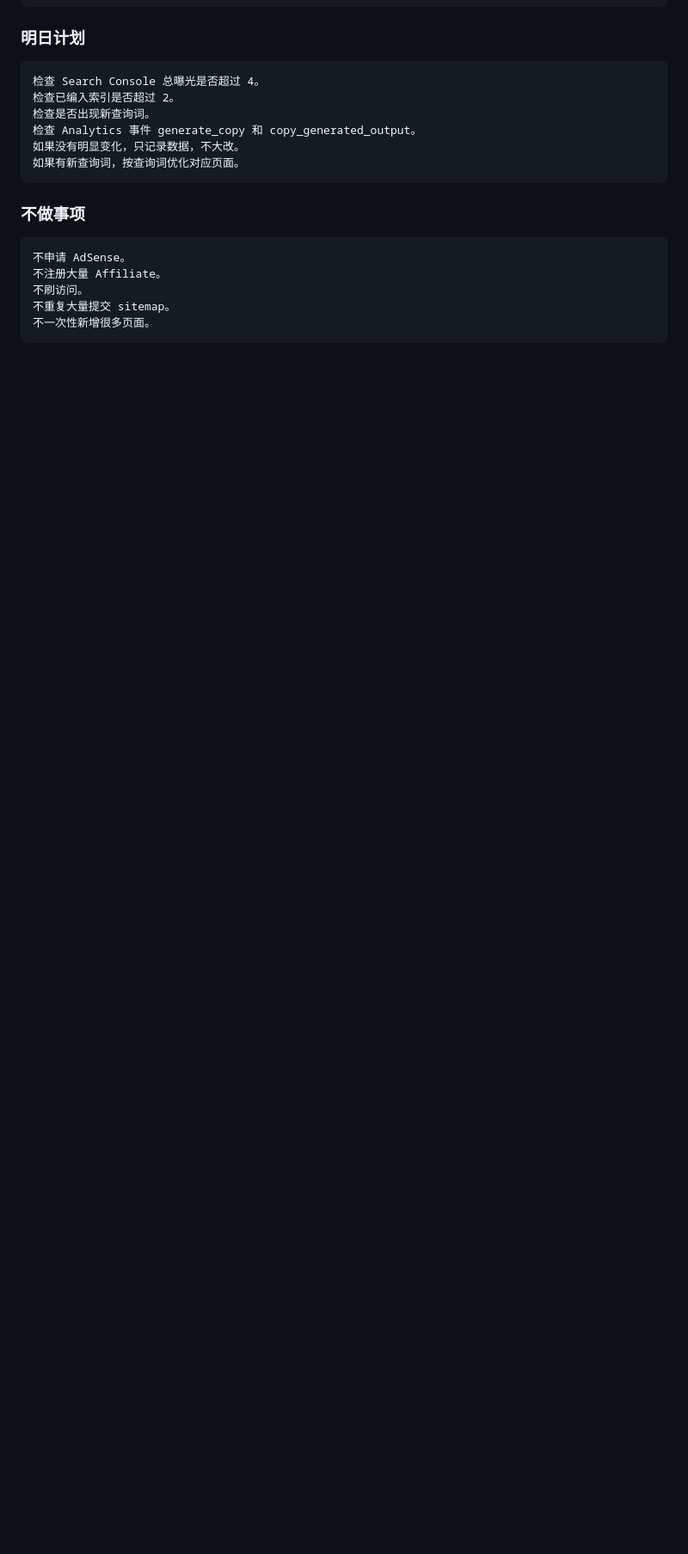
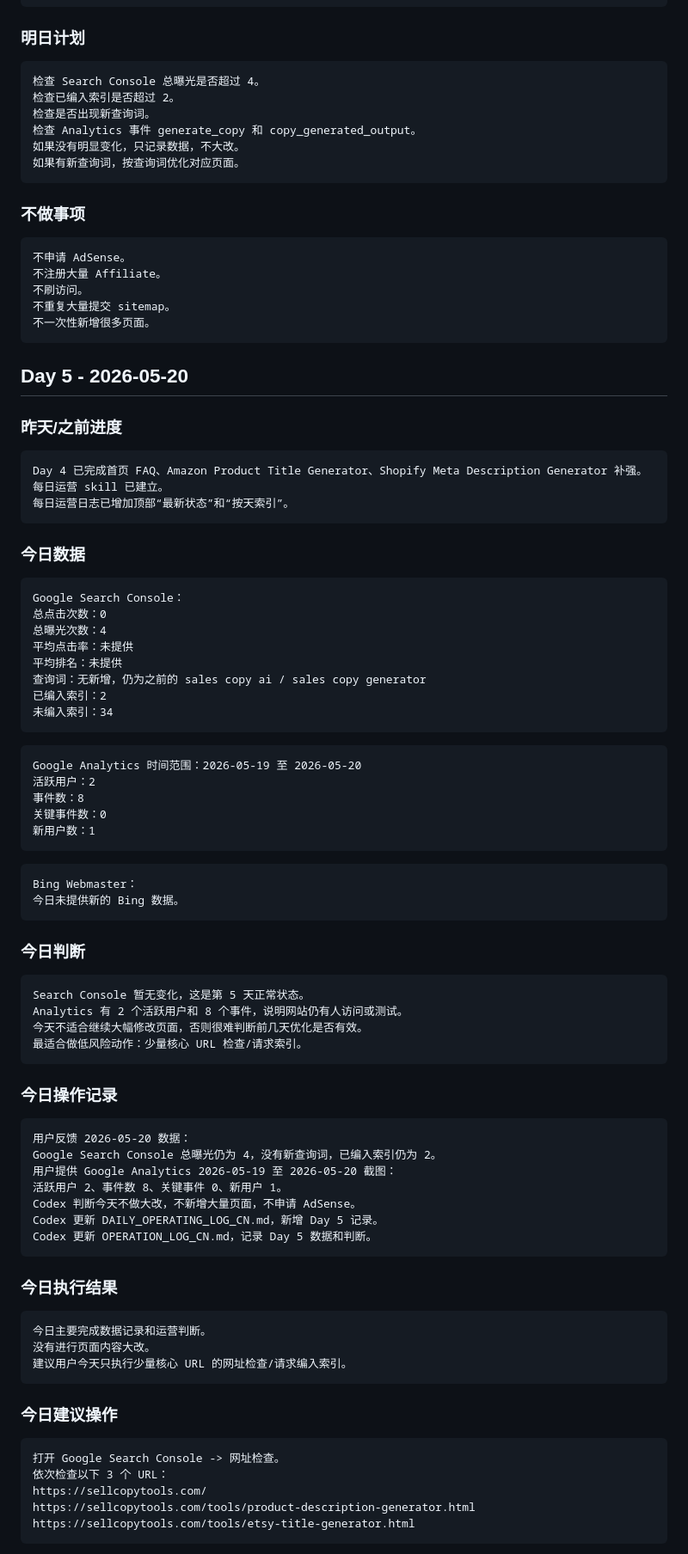
Before and after one commit to weitaishan/sellcopytools, a Markdown page: DAILY_OPERATING_LOG_CN.md, the part around one of its changes. Shown at 86% size. GitHub-like rendering; blank space fills up the shorter version.

Commit message:
Record day five operating status

````diff
--- a/DAILY_OPERATING_LOG_CN.md
+++ b/DAILY_OPERATING_LOG_CN.md
@@ -374,3 +375,79 @@ Codex git commit 并 push 到 GitHub main，触发 Cloudflare 自动部署。
 不重复大量提交 sitemap。
 不一次性新增很多页面。
 ```
+
+## Day 5 - 2026-05-20
+
+### 昨天/之前进度
+
+```text
+Day 4 已完成首页 FAQ、Amazon Product Title Generator、Shopify Meta Description Generator 补强。
+每日运营 skill 已建立。
+每日运营日志已增加顶部“最新状态”和“按天索引”。
+```
+
+### 今日数据
+
+```text
+Google Search Console：
+总点击次数：0
+总曝光次数：4
+平均点击率：未提供
+平均排名：未提供
+查询词：无新增，仍为之前的 sales copy ai / sales copy generator
+已编入索引：2
+未编入索引：34
+```
+
+```text
+Google Analytics 时间范围：2026-05-19 至 2026-05-20
+活跃用户：2
+事件数：8
+关键事件数：0
+新用户数：1
+```
+
+```text
+Bing Webmaster：
+今日未提供新的 Bing 数据。
+```
+
+### 今日判断
+
+```text
+Search Console 暂无变化，这是第 5 天正常状态。
+Analytics 有 2 个活跃用户和 8 个事件，说明网站仍有人访问或测试。
+今天不适合继续大幅修改页面，否则很难判断前几天优化是否有效。
+最适合做低风险动作：少量核心 URL 检查/请求索引。
+```
+
+### 今日操作记录
+
+```text
+用户反馈 2026-05-20 数据：
+Google Search Console 总曝光仍为 4，没有新查询词，已编入索引仍为 2。
+用户提供 Google Analytics 2026-05-19 至 2026-05-20 截图：
+活跃用户 2、事件数 8、关键事件 0、新用户 1。
+Codex 判断今天不做大改，不新增大量页面，不申请 AdSense。
+Codex 更新 DAILY_OPERATING_LOG_CN.md，新增 Day 5 记录。
+Codex 更新 OPERATION_LOG_CN.md，记录 Day 5 数据和判断。
+```
+
+### 今日执行结果
+
+```text
+今日主要完成数据记录和运营判断。
+没有进行页面内容大改。
+建议用户今天只执行少量核心 URL 的网址检查/请求编入索引。
+```
+
+### 今日建议操作
+
+```text
+打开 Google Search Console -> 网址检查。
+依次检查以下 3 个 URL：
+https://sellcopytools.com/
+https://sellcopytools.com/tools/product-description-generator.html
+https://sellcopytools.com/tools/etsy-title-generator.html
+```
+
````
Also changed, not shown: other parts of DAILY_OPERATING_LOG_CN.md (+38 -6 lines), OPERATION_LOG_CN.md (+71 -0 lines).
